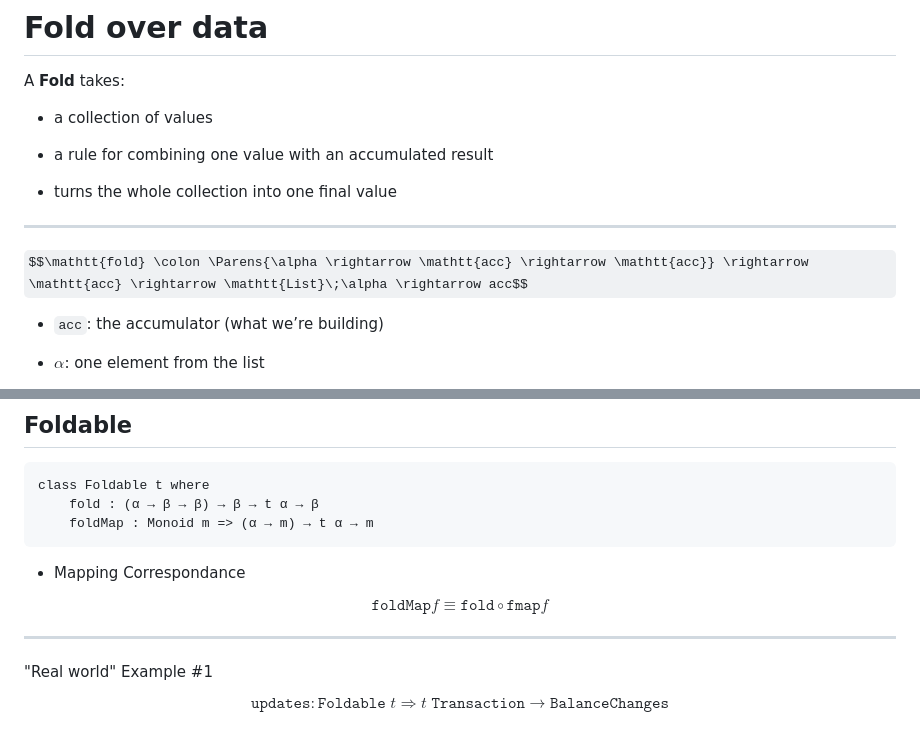
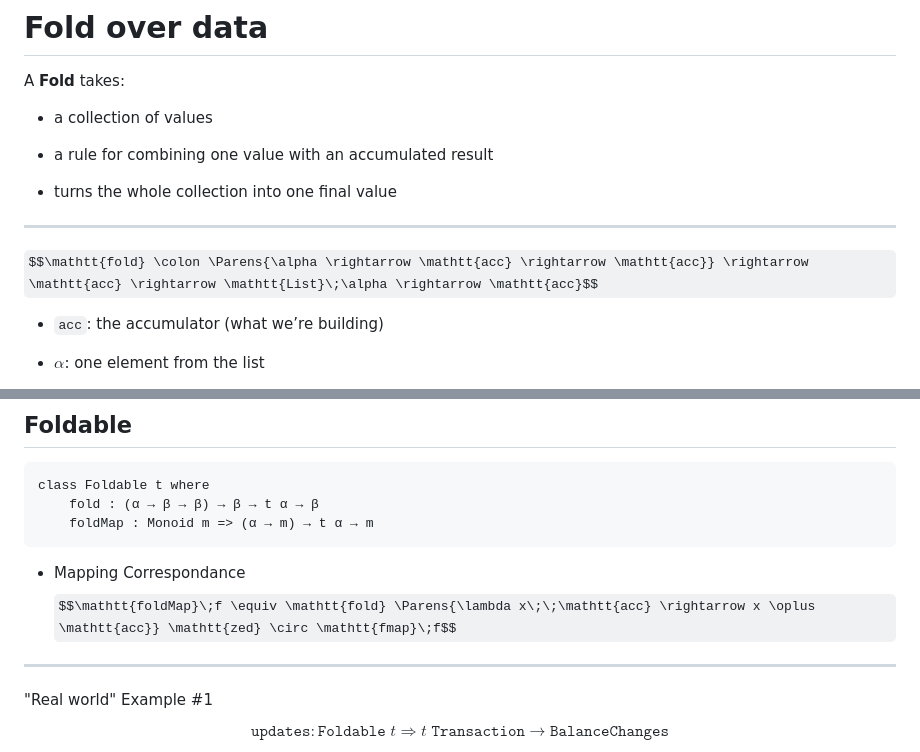
Before and after one commit to recursion-ninja/Course-2026-01-CSCI-Automation-Engineering, a Markdown page: slides/03-theory-3.md, 2 parts joined by grey strips. Drawn GitHub-style; some formulas as TeX source.

````diff
--- a/slides/03-theory-3.md
+++ b/slides/03-theory-3.md
@@ -57,7 +57,7 @@ A **Fold** takes:
 ---
 
 
-$$\mathtt{fold} \colon \Parens{\alpha \rightarrow \mathtt{acc} \rightarrow \mathtt{acc}} \rightarrow \mathtt{acc} \rightarrow \mathtt{List}\;\alpha \rightarrow acc$$
+$$\mathtt{fold} \colon \Parens{\alpha \rightarrow \mathtt{acc} \rightarrow \mathtt{acc}} \rightarrow \mathtt{acc} \rightarrow \mathtt{List}\;\alpha \rightarrow \mathtt{acc}$$
 
 
 - `acc`: the accumulator (what we’re building)
@@ -111,8 +112,7 @@ class Foldable t where
 ```
 
 - Mapping Correspondance
-
-$$\mathtt{foldMap} f \equiv \mathtt{fold} \circ \mathtt{fmap} f$$
+  $$\mathtt{foldMap}\;f \equiv \mathtt{fold} \Parens{\lambda x\;\;\mathtt{acc} \rightarrow x \oplus \mathtt{acc}} \mathtt{zed} \circ \mathtt{fmap}\;f$$
 
 
 ---
````
Also changed, not shown: other parts of slides/03-theory-3.md (+17 -16 lines).
